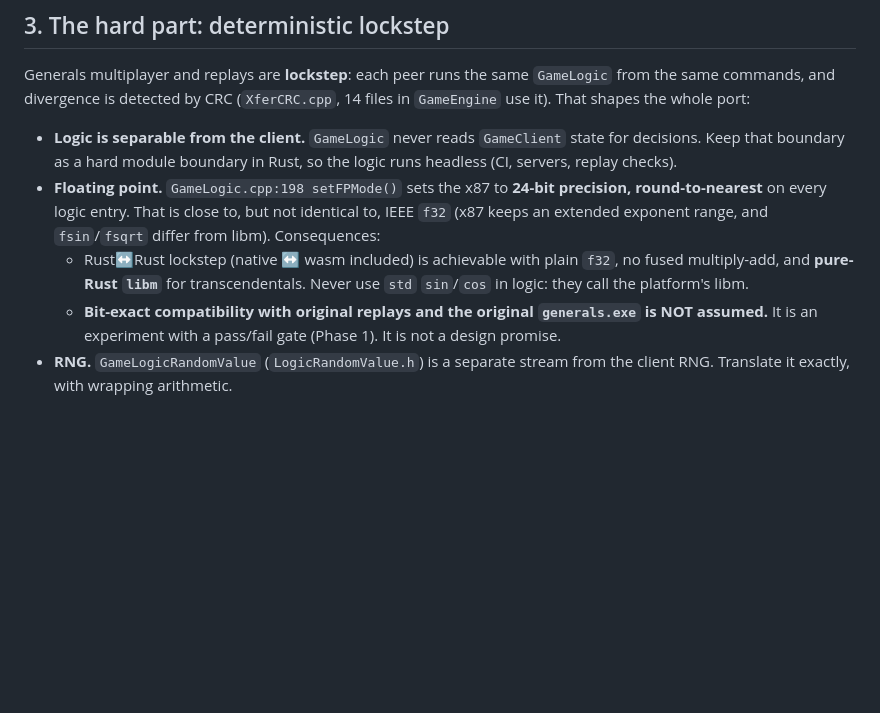
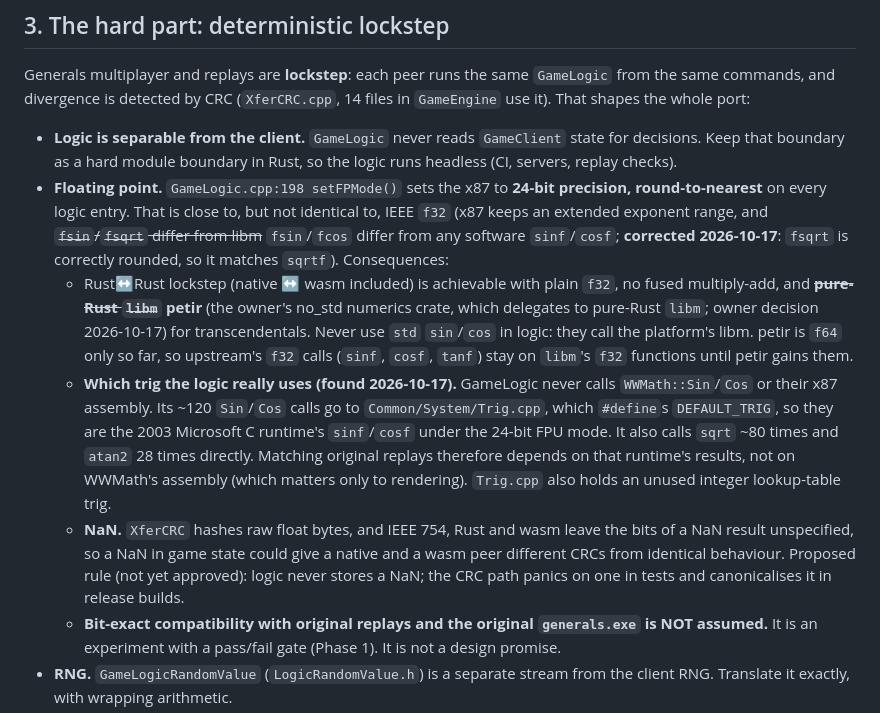
Before and after one commit to theodoreOnzGit/rts-lockstep-engine, a Markdown page: SCOPE.md, the part around the change. GitHub-like rendering; blank space fills up the shorter version.

Commit message:
SCOPE: correct the floating-point section
fsqrt is correctly rounded and matches sqrtf; only fsin/fcos differ.
Record the owner's decision to route maths through petir, the finding
that GameLogic's trig is Trig.cpp's DEFAULT_TRIG path (the C runtime's
sinf/cosf), not WWMath's x87 assembly, and the proposed NaN rule for
the CRC path.

Co-Authored-By: Claude Opus 5.5 <noreply@anthropic.com>
Claude-Session: https://claude.ai/code/session_01UN1E62KnxAZ36XtZozzbv4

```diff
--- a/SCOPE.md
+++ b/SCOPE.md
@@ -54,10 +54,29 @@ Generals multiplayer and replays are **lockstep**: each peer runs the same
 - **Floating point.** `GameLogic.cpp:198 setFPMode()` sets the x87 to
   **24-bit precision, round-to-nearest** on every logic entry. That is close to,
   but not identical to, IEEE `f32` (x87 keeps an extended exponent range, and
-  `fsin`/`fsqrt` differ from libm). Consequences:
+  ~~`fsin`/`fsqrt` differ from libm~~ `fsin`/`fcos` differ from any software
+  `sinf`/`cosf`; **corrected 2026-10-17**: `fsqrt` is correctly rounded, so it
+  matches `sqrtf`). Consequences:
   - Rust↔Rust lockstep (native ↔ wasm included) is achievable with plain `f32`,
-    no fused multiply-add, and **pure-Rust `libm`** for transcendentals. Never
-    use `std` `sin`/`cos` in logic: they call the platform's libm.
+    no fused multiply-add, and ~~**pure-Rust `libm`**~~ **petir** (the owner's
+    no_std numerics crate, which delegates to pure-Rust `libm`; owner decision
+    2026-10-17) for transcendentals. Never use `std` `sin`/`cos` in logic: they
+    call the platform's libm. petir is `f64` only so far, so upstream's `f32`
+    calls (`sinf`, `cosf`, `tanf`) stay on `libm`'s `f32` functions until petir
+    gains them.
+  - **Which trig the logic really uses (found 2026-10-17).** GameLogic never
+    calls `WWMath::Sin`/`Cos` or their x87 assembly. Its ~120 `Sin`/`Cos` calls
+    go to `Common/System/Trig.cpp`, which `#define`s `DEFAULT_TRIG`, so they are
+    the 2003 Microsoft C runtime's `sinf`/`cosf` under the 24-bit FPU mode. It
+    also calls `sqrt` ~80 times and `atan2` 28 times directly. Matching original
+    replays therefore depends on that runtime's results, not on WWMath's
+    assembly (which matters only to rendering). `Trig.cpp` also holds an
+    unused integer lookup-table trig.
+  - **NaN.** `XferCRC` hashes raw float bytes, and IEEE 754, Rust and wasm leave
+    the bits of a NaN result unspecified, so a NaN in game state could give a
+    native and a wasm peer different CRCs from identical behaviour. Proposed
+    rule (not yet approved): logic never stores a NaN; the CRC path panics on
+    one in tests and canonicalises it in release builds.
   - **Bit-exact compatibility with original replays and the original
     `generals.exe` is NOT assumed.** It is an experiment with a pass/fail gate
     (Phase 1). It is not a design promise.
```
